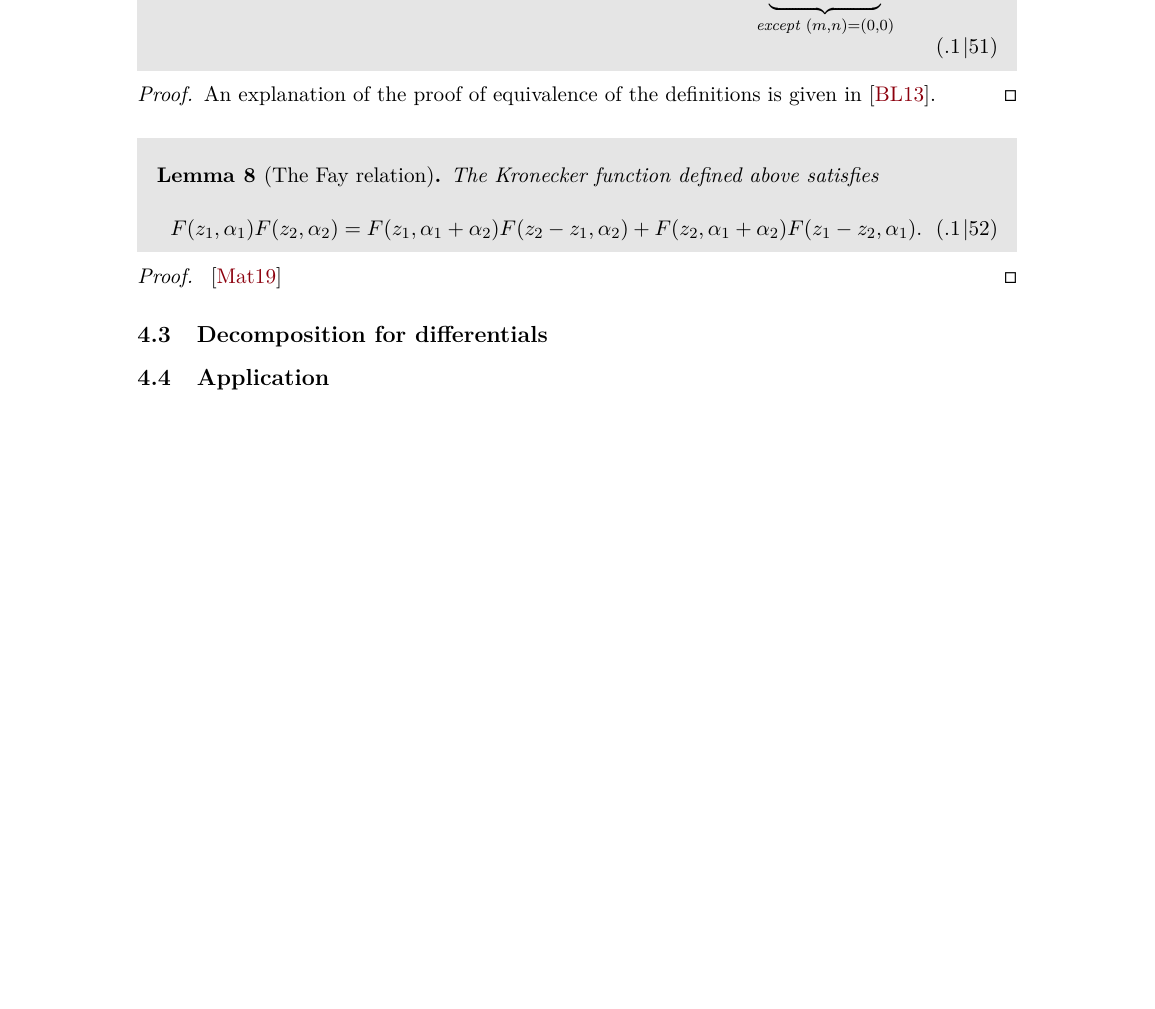
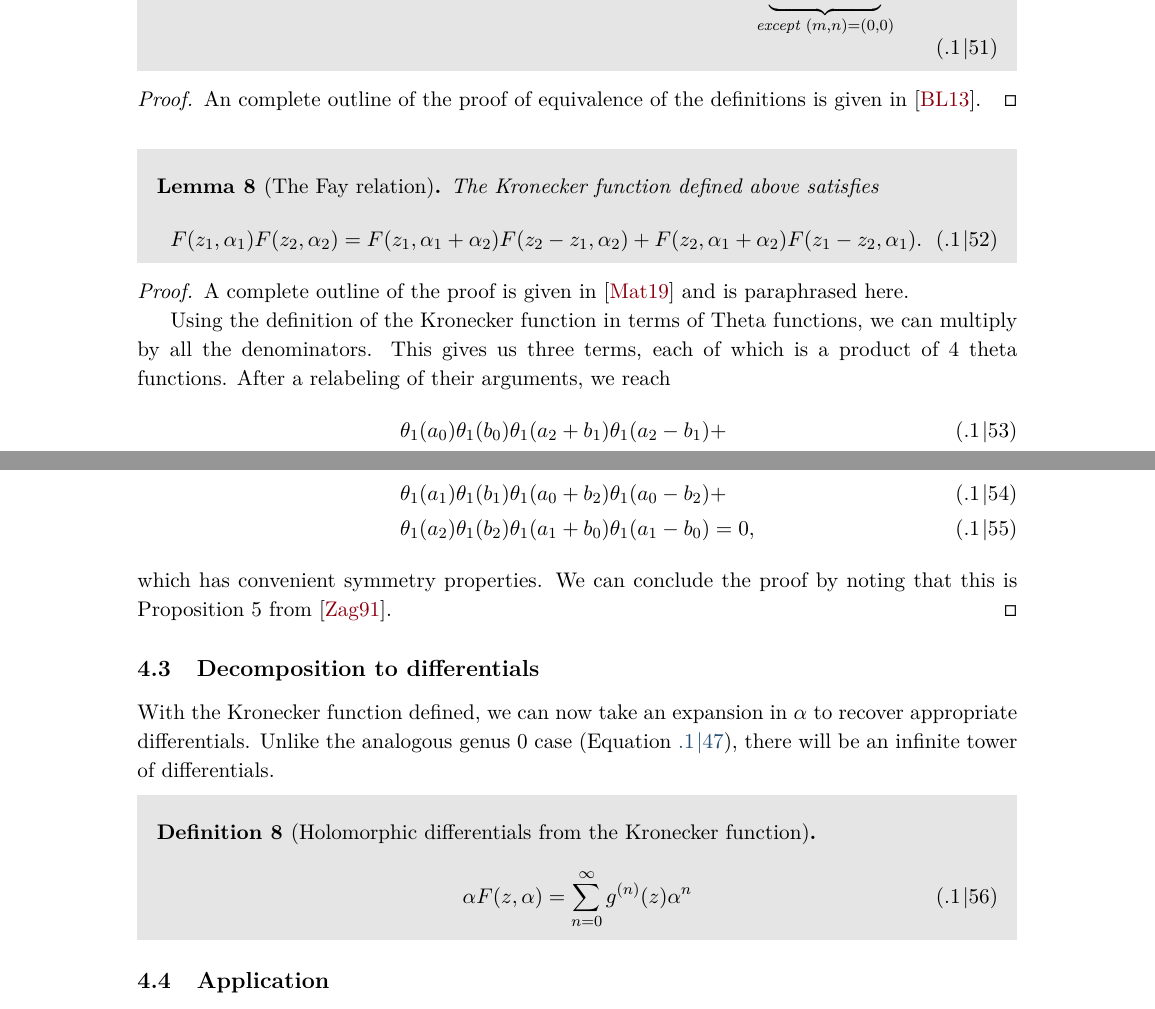
Before and after one commit to artlis321/Proseminar-RSandTF, a LaTeX book (Report/proseminarRSMP.tex, which reads Report/reportB12.tex): part of page 14 of 15 before the commit and two parts of pages 14 and 15 of 16 after it, the two joined at a grey line, cut so that both start at the same text, the shorter picture padded with empty space. Compiled offline with pdfLaTeX.

Commit message:
Fay relation and differentials

```diff
--- a/Report/reportB12.tex
+++ b/Report/reportB12.tex
@@ -397,7 +399,7 @@ In section \label{secB12:decomposition}, we showed how Theta functions are analo
 \end{definition}
 
 \begin{proof}
-    An explanation of the proof of equivalence of the definitions is given in \cite{BL13}.
+    An complete outline of the proof of equivalence of the definitions is given in \cite{BL13}.
 \end{proof}
 
 \begin{lemma}[The Fay relation]
@@ -408,10 +410,27 @@ In section \label{secB12:decomposition}, we showed how Theta functions are analo
 \end{lemma}
 
 \begin{proof}
-    \cite{Mat19}
+    A complete outline of the proof is given in \cite{Mat19} and is paraphrased here.
+
+    Using the definition of the Kronecker function in terms of Theta functions, we can multiply by all the denominators.
+    This gives us three terms, each of which is a product of 4 theta functions. After a relabeling of their arguments, we reach
+    \begin{align}
+        & \theta_1(a_0)\theta_1(b_0)\theta_1(a_2+b_1)\theta_1(a_2-b_1) + \\
+        & \theta_1(a_1)\theta_1(b_1)\theta_1(a_0+b_2)\theta_1(a_0-b_2) + \\
+        & \theta_1(a_2)\theta_1(b_2)\theta_1(a_1+b_0)\theta_1(a_1-b_0) = 0,
+    \end{align}
+    which has convenient symmetry properties. We can conclude the proof by noting that this is Proposition 5 from \cite{Zagier1991}.
 \end{proof}
 
-\subsection{Decomposition for differentials}
+\subsection{Decomposition to differentials}
+
+With the Kronecker function defined, we can now take an expansion in $\alpha$ to recover appropriate differentials. Unlike the analogous genus 0 case (Equation \ref{eqnB12:ExpandExample}), there will be an infinite tower of differentials.
+
+\begin{definition}[Holomorphic differentials from the Kronecker function]
+    \begin{equation}
+        \alpha F(z,\alpha) = \sum_{n=0}^{\infty} g^{(n)}(z) \alpha^n
+    \end{equation}
+\end{definition}
 
 \subsection{Application}
 
```
Also changed, not shown: Report/reportB12.pdf, Report/reportB12.tex (2 more changed lines), 1 other file.
